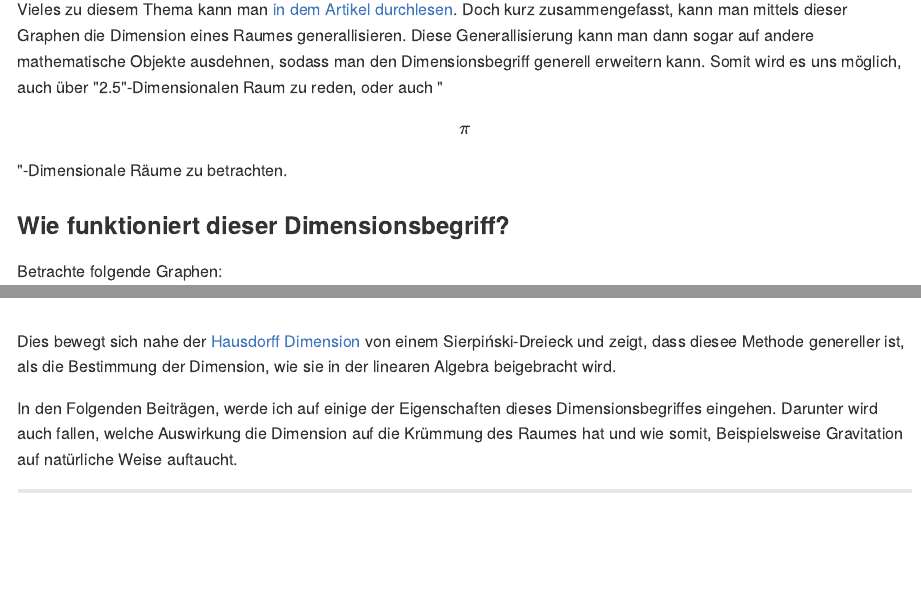
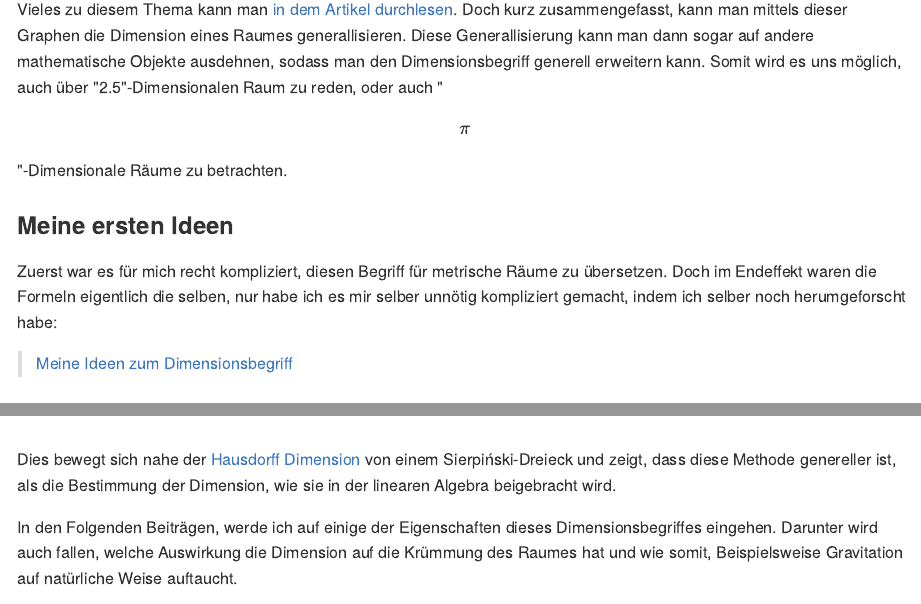
Before and after one commit to Quoteme/quoteme.github.io, an R Markdown document (other/2020-05-22-neue_Art_Dimension_zu_zählen.rmd): the page in a window 1100 px wide, from 380 px down, and a second part further down, joined at a grey line. The pictures show the output file _posts/2020-05-22-neue_Art_Dimension_zu_zählen.md that the author committed with the source, drawn offline in the style of GitHub; long lines of code are wrapped.

Commit message:
added pictures of my progress on my whiteboard with the dimensions topic

````diff
--- a/other/2020-05-22-neue_Art_Dimension_zu_zählen.rmd
+++ b/other/2020-05-22-neue_Art_Dimension_zu_zählen.rmd
@@ -46,6 +46,15 @@ sogar auf andere mathematische Objekte ausdehnen, sodass man den
 Dimensionsbegriff generell erweitern kann. Somit wird es uns möglich, auch
 über "2.5"-Dimensionalen Raum zu reden, oder auch "\[\pi\]"-Dimensionale
 Räume zu betrachten.
+
+### Meine ersten Ideen
+
+Zuerst war es für mich recht kompliziert, diesen Begriff für metrische
+Räume zu übersetzen. Doch im Endeffekt waren die Formeln eigentlich die
+selben, nur habe ich es mir selber unnötig kompliziert gemacht, indem
+ich selber noch herumgeforscht habe:
+
+<blockquote class="imgur-embed-pub" lang="en" data-id="a/3yjeSPI"><a href="//imgur.com/a/3yjeSPI">Meine Ideen zum Dimensionsbegriff</a></blockquote><script async src="//s.imgur.com/min/embed.js" charset="utf-8"></script>
 
 ### Wie funktioniert dieser Dimensionsbegriff?
 
@@ -214,7 +223,7 @@ plt.legend(['Durchschnittliches $\Delta_r$', '$Hausdorff Dimension von Sierpińs
 ```
 
 Dies bewegt sich nahe der [Hausdorff Dimension](https://de.wikipedia.org/wiki/Hausdorff-Dimension)
-von einem Sierpiński-Dreieck und zeigt, dass diesee Methode genereller
+von einem Sierpiński-Dreieck und zeigt, dass diese Methode genereller
 ist, als die Bestimmung der Dimension, wie sie in der linearen Algebra
 beigebracht wird.
 
````
Also changed, not shown: _posts/2020-05-22-neue_Art_Dimension_zu_zählen.md (+10 -1 lines).
